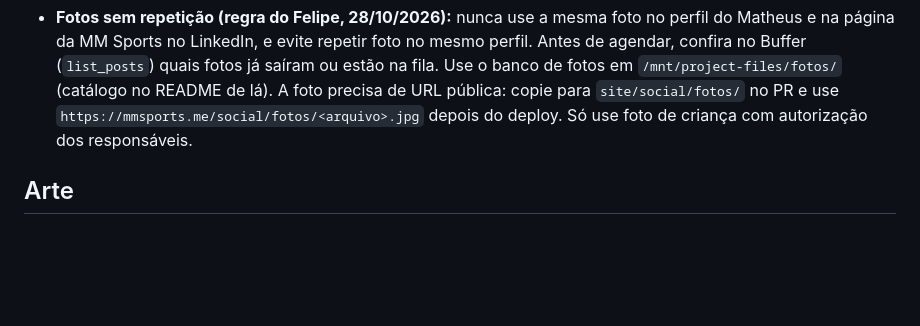
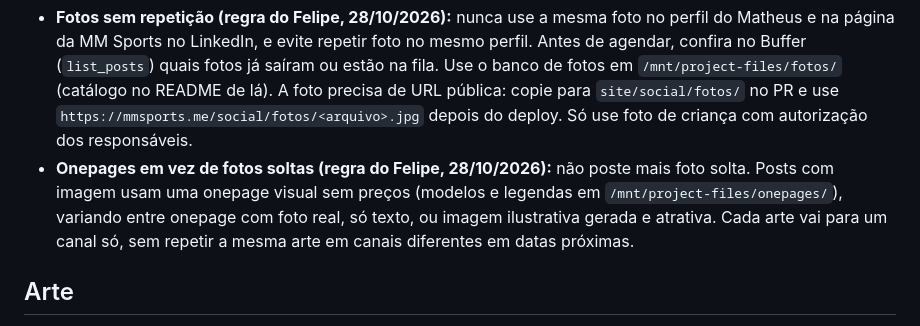
Before and after one commit to Pipoxs11/mmsports-site, a Markdown page: conteudo/GUIA.md, the part around the change. Drawn GitHub-style; blank space fills up the shorter version.

Commit message:
Guia: posts com imagem usam onepages, não fotos soltas (#23)
* LinkedIn: fotos do banco no site e regra de não repetir foto entre perfis

Co-Authored-By: Claude Opus 5.5 <noreply@anthropic.com>
Claude-Session: https://claude.ai/code/session_0122jzXLiEYXfRtaBAHe8WAj

* Guia: posts com imagem usam onepages, não fotos soltas

Co-Authored-By: Claude Opus 5.5 <noreply@anthropic.com>
Claude-Session: https://claude.ai/code/session_0122jzXLiEYXfRtaBAHe8WAj

---------

Co-authored-by: Claude <noreply@anthropic.com>

```diff
--- a/conteudo/GUIA.md
+++ b/conteudo/GUIA.md
@@ -32,6 +32,7 @@ Este arquivo orienta a tarefa agendada que, toda segunda-feira, publica um artig
 - **LinkedIn (perfil pessoal do Matheus):** primeira pessoa, tom de professor e empreendedor, de 900 a 1.500 caracteres, gancho nas 2 primeiras linhas, parágrafos curtos, uma pergunta no final para gerar comentário, de 3 a 5 hashtags. No post de terça, coloque o link do artigo no texto.
 - Mesmo tema nos dois, com texto adaptado a cada rede.
 - **Fotos sem repetição (regra do Felipe, 28/10/2026):** nunca use a mesma foto no perfil do Matheus e na página da MM Sports no LinkedIn, e evite repetir foto no mesmo perfil. Antes de agendar, confira no Buffer (`list_posts`) quais fotos já saíram ou estão na fila. Use o banco de fotos em `/mnt/project-files/fotos/` (catálogo no README de lá). A foto precisa de URL pública: copie para `site/social/fotos/` no PR e use `https://mmsports.me/social/fotos/<arquivo>.jpg` depois do deploy. Só use foto de criança com autorização dos responsáveis.
+- **Onepages em vez de fotos soltas (regra do Felipe, 28/10/2026):** não poste mais foto solta. Posts com imagem usam uma onepage visual sem preços (modelos e legendas em `/mnt/project-files/onepages/`), variando entre onepage com foto real, só texto, ou imagem ilustrativa gerada e atrativa. Cada arte vai para um canal só, sem repetir a mesma arte em canais diferentes em datas próximas.
 
 ## Arte
 - Uma arte por post, gerada com `NODE_PATH=$(npm root -g) node conteudo/render.js conteudo/posts/AAAA-MM-DD.json site/social/AAAA-MM-DD.jpg`.
```
